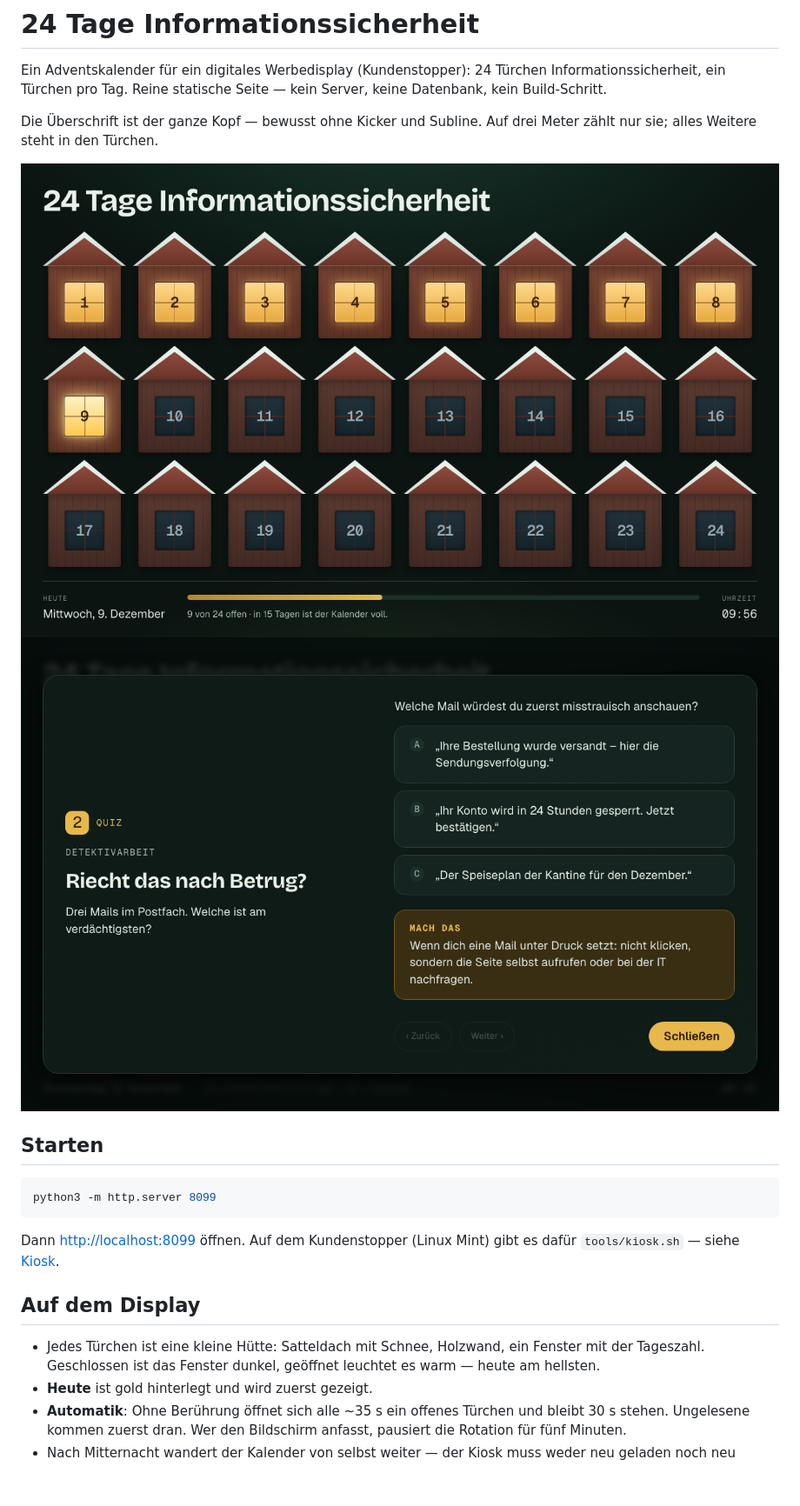
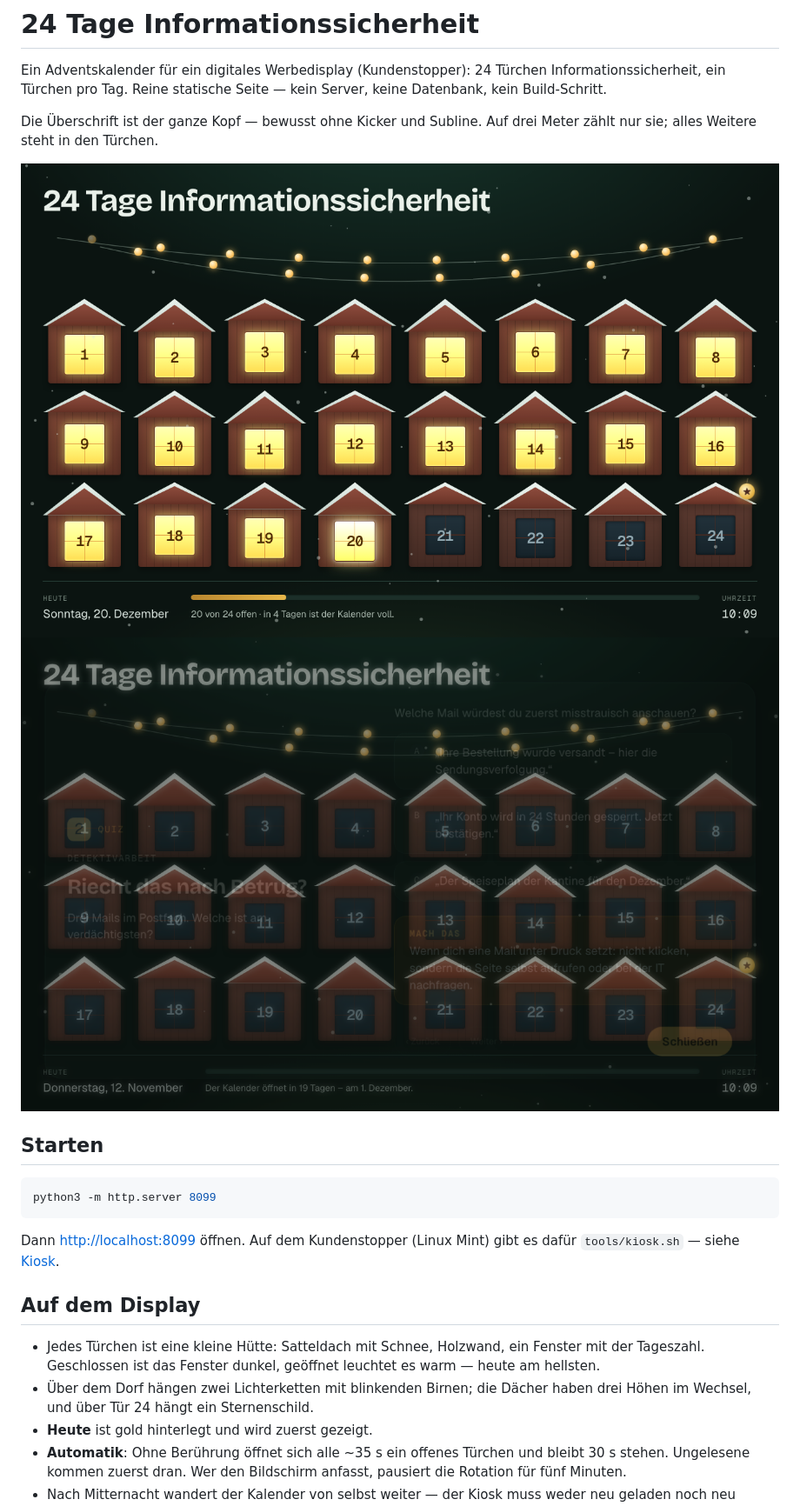
Before and after one commit to mlorenzsm/infosec-advent, a Markdown page: README.md, the part around the change. Shown at 87% size. Rendered like a GitHub page; pictures changed too: docs/board.png, docs/quiz.png; blank space fills up the shorter version.

```diff
--- a/README.md
+++ b/README.md
@@ -24,6 +24,8 @@ es dafür `tools/kiosk.sh` — siehe [Kiosk](#kiosk-linux-mint).
 - Jedes Türchen ist eine kleine Hütte: Satteldach mit Schnee, Holzwand, ein
   Fenster mit der Tageszahl. Geschlossen ist das Fenster dunkel, geöffnet
   leuchtet es warm — heute am hellsten.
+- Über dem Dorf hängen zwei Lichterketten mit blinkenden Birnen; die Dächer
+  haben drei Höhen im Wechsel, und über Tür 24 hängt ein Sternenschild.
 - **Heute** ist gold hinterlegt und wird zuerst gezeigt.
 - **Automatik**: Ohne Berührung öffnet sich alle ~35 s ein offenes Türchen und
   bleibt 30 s stehen. Ungelesene kommen zuerst dran. Wer den Bildschirm
```
Also changed, not shown: docs/finale.png, 4 other files.
